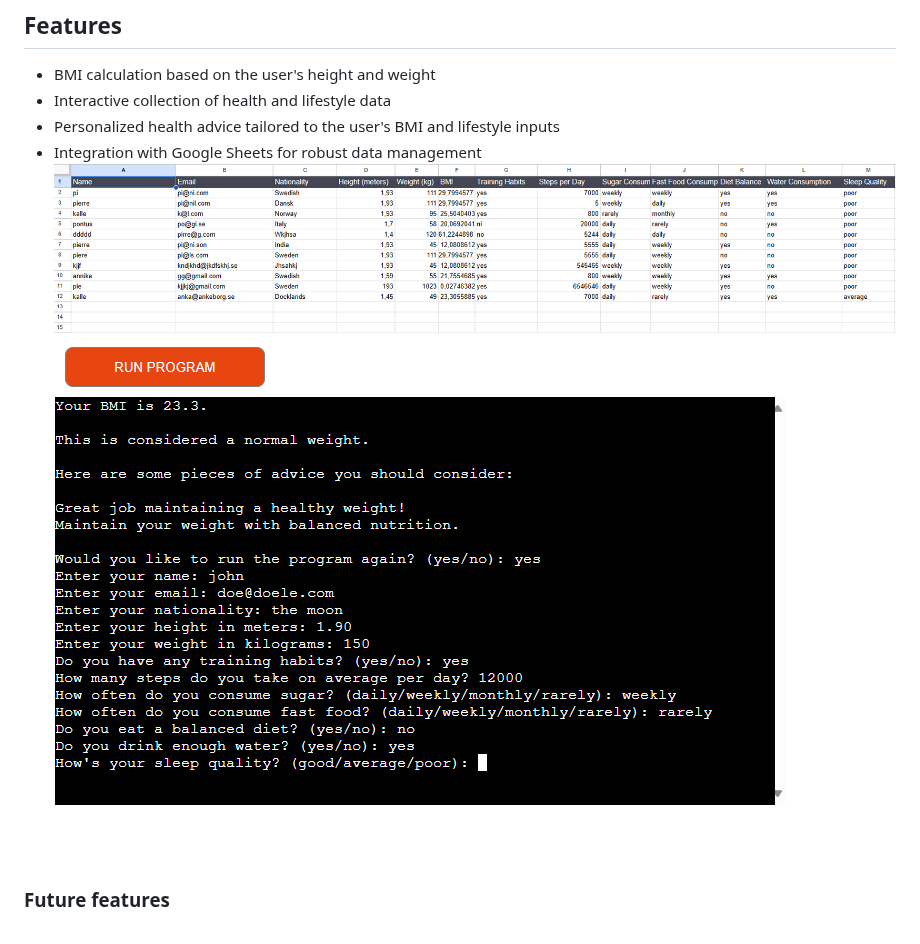
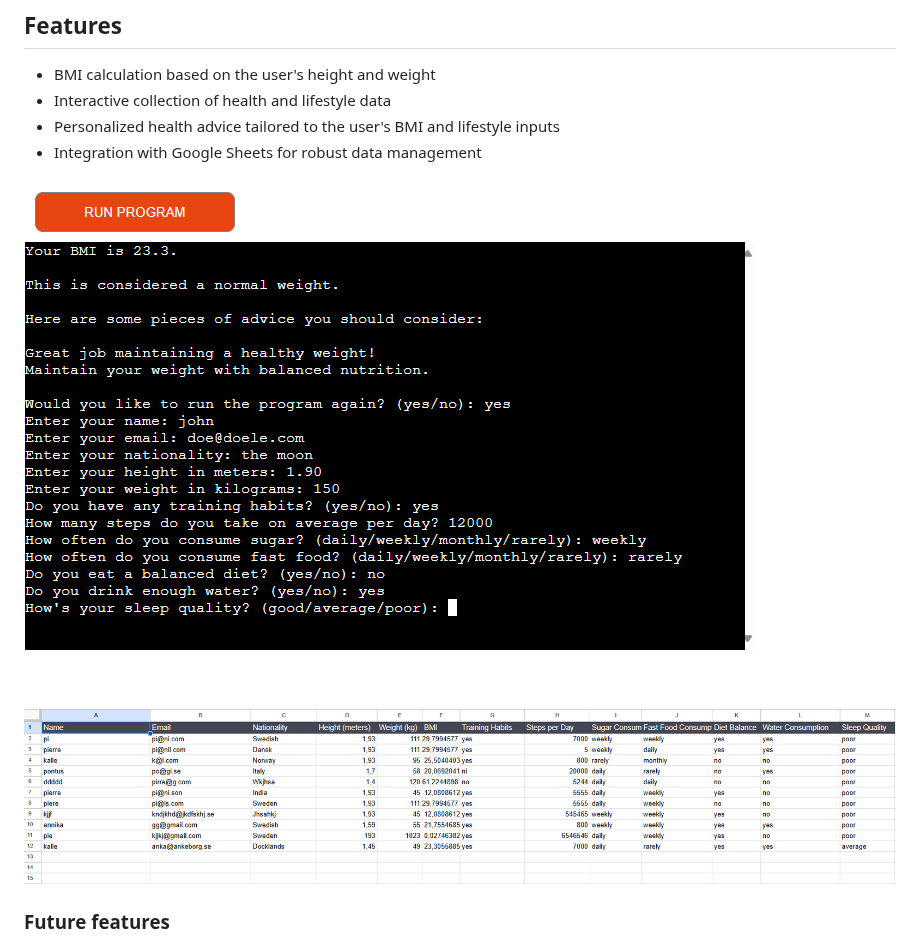
Before and after one commit to Klurifixus/health-journey, a Markdown page: README.md, the part around the change. Rendered like a GitHub page.

Commit message:
docs: change place png

```diff
--- a/README.md
+++ b/README.md
@@ -73,8 +73,9 @@ Follow the interactive prompts to input your health data. The application will c
 * Interactive collection of health and lifestyle data
 * Personalized health advice tailored to the user's BMI and lifestyle inputs
 * Integration with Google Sheets for robust data management
+
+![Picture on Health Calculator in Heroku](assets/documentation/herokutest.png)
 ![How information is logged in Excel](assets/documentation/excel.png)
-![Picture on Health Calculator in Heroku](assets/documentation/herokutest.png)
 
 ### Future features
 * Integration with Fitness Devices
```
